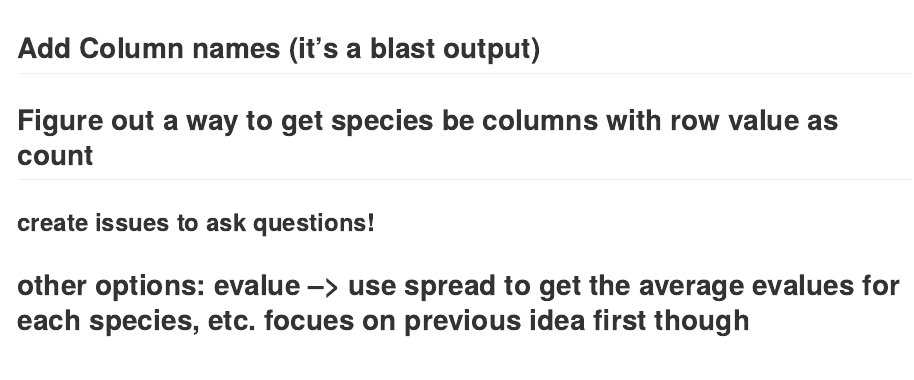
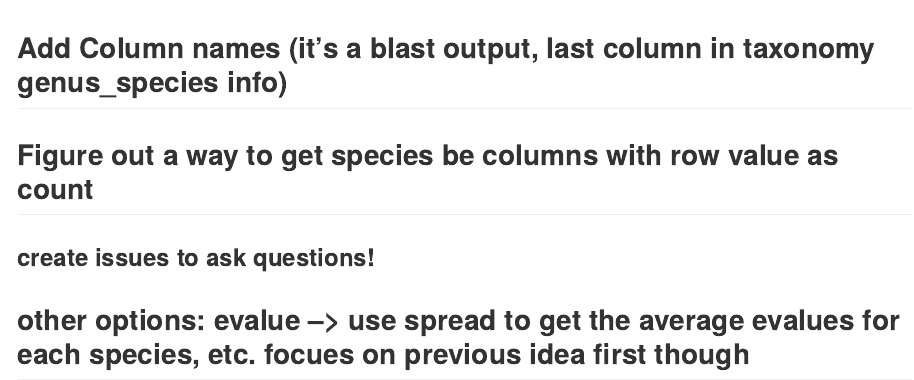
Before and after one commit to fish497-2019/GraceCrandall, an R Markdown document (scripts/060419-mydata.Rmd): the page in a window 1100 px wide, from 1280 px down. Rendered offline with R 4.5, knitr and Pandoc, with nearby package versions; some code elsewhere in the file could not run offline; long lines of code are wrapped.

Commit message:
add notes

````diff
--- a/scripts/060419-mydata.Rmd
+++ b/scripts/060419-mydata.Rmd
@@ -23,7 +23,7 @@ library(tidyr)
 pH71 <- read.csv("https://gannet.fish.washington.edu/Atumefaciens/20190516_metagenomics_pgen_blastx/MG3_pH71.blastx.outfmt6", sep = '\t', header = FALSE)
 pH82 <- read.csv("https://gannet.fish.washington.edu/Atumefaciens/20190516_metagenomics_pgen_blastx/MG1_pH82.blastx.outfmt6", sep = '\t', header = FALSE)
 ```
-## Add Column names (it's a blast output)
+## Add Column names (it's a blast output, last column in taxonomy genus_species info)
 ```{r}
 
 
````
